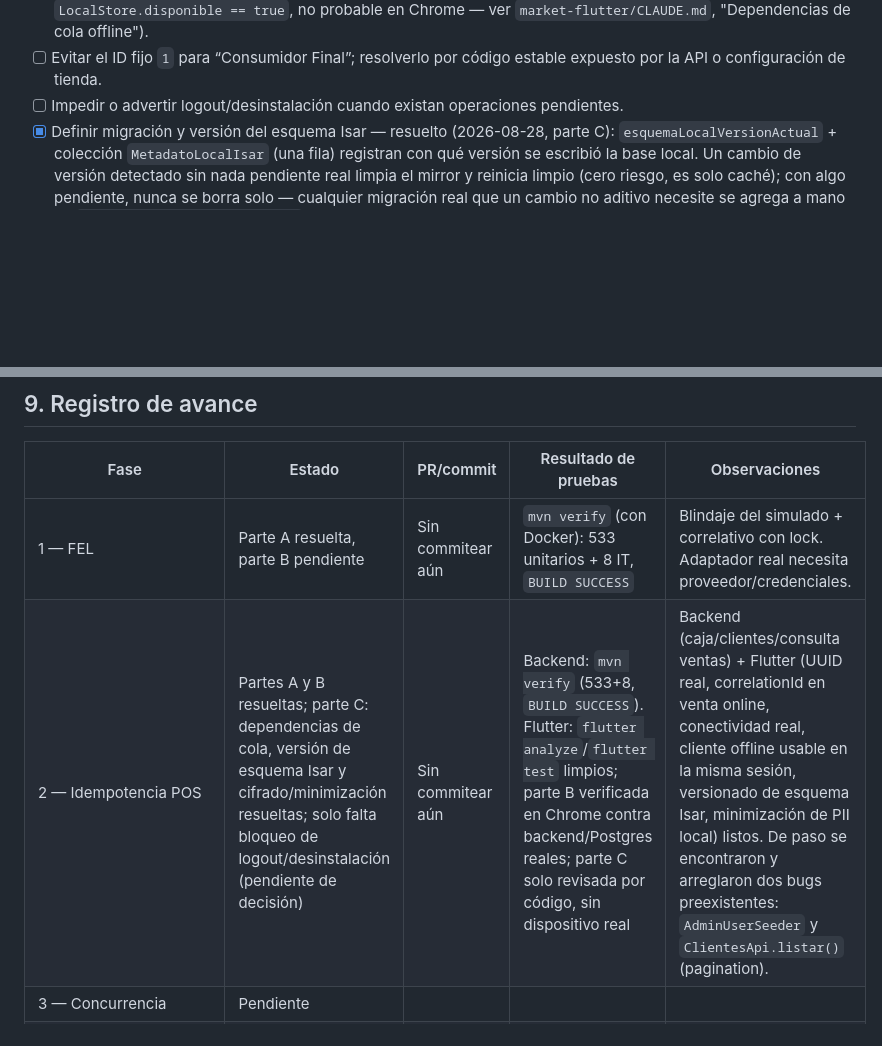
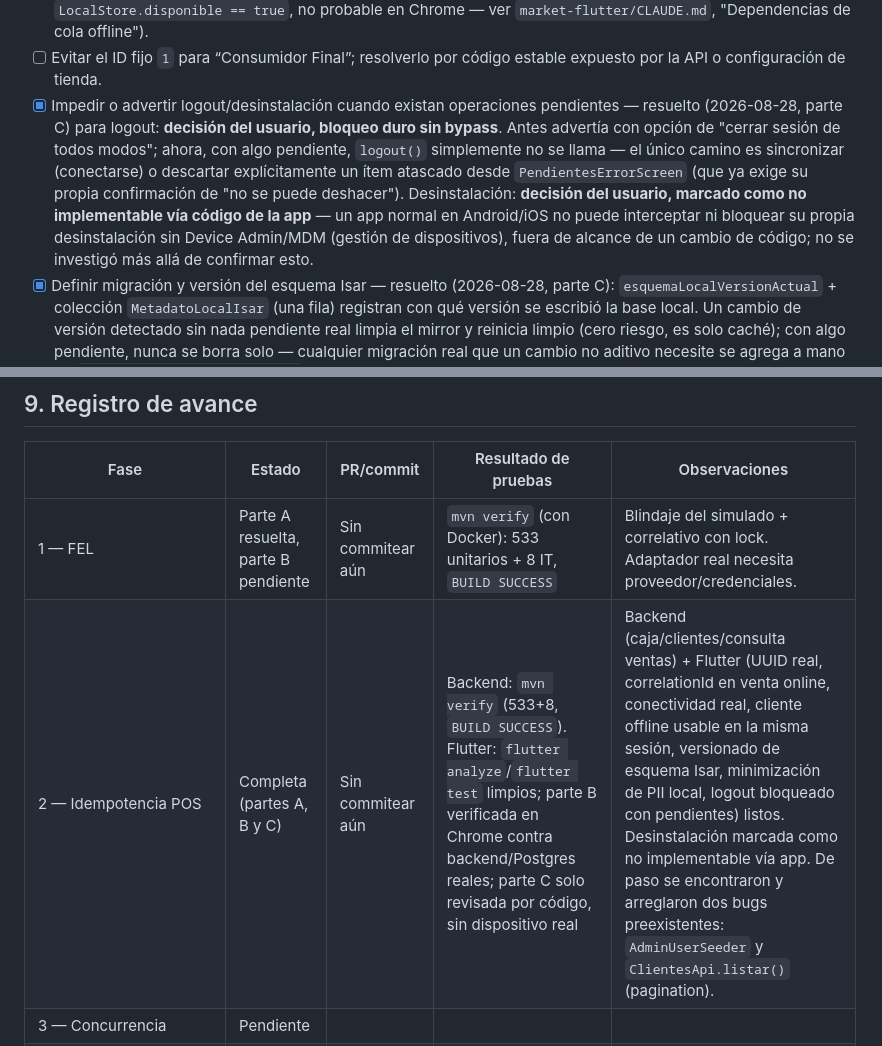
Before and after one commit to EPUAQUE/market-erp, a Markdown page: PLAN_MEJORAS.md, 2 parts joined by grey strips. GitHub-like rendering; blank space fills up the shorter version.

Commit message:
docs: cierra Fase 2 completa en PLAN_MEJORAS.md
Co-Authored-By: Claude Sonnet 5 <noreply@anthropic.com>

```diff
--- a/PLAN_MEJORAS.md
+++ b/PLAN_MEJORAS.md
@@ -287,7 +287,16 @@ mismo patrón ya usado en los otros dos (`contenidoDePagina()` +
   `market-flutter/CLAUDE.md`, "Dependencias de cola offline").
 - [ ] Evitar el ID fijo `1` para “Consumidor Final”; resolverlo por código estable
   expuesto por la API o configuración de tienda.
-- [ ] Impedir o advertir logout/desinstalación cuando existan operaciones pendientes.
+- [x] Impedir o advertir logout/desinstalación cuando existan operaciones pendientes —
+  resuelto (2026-08-28, parte C) para logout: **decisión del usuario, bloqueo duro sin
+  bypass**. Antes advertía con opción de "cerrar sesión de todos modos"; ahora, con
+  algo pendiente, `logout()` simplemente no se llama — el único camino es sincronizar
+  (conectarse) o descartar explícitamente un ítem atascado desde
+  `PendientesErrorScreen` (que ya exige su propia confirmación de "no se puede
+  deshacer"). Desinstalación: **decisión del usuario, marcado como no implementable
+  vía código de la app** — un app normal en Android/iOS no puede interceptar ni
+  bloquear su propia desinstalación sin Device Admin/MDM (gestión de dispositivos),
+  fuera de alcance de un cambio de código; no se investigó más allá de confirmar esto.
 - [x] Definir migración y versión del esquema Isar — resuelto (2026-08-28, parte C):
   `esquemaLocalVersionActual` + colección `MetadatoLocalIsar` (una fila) registran con
   qué versión se escribió la base local. Un cambio de versión detectado sin nada
@@ -794,7 +803,7 @@ Mantener esta tabla durante la ejecución para evitar decisiones implícitas:
 | Fase | Estado | PR/commit | Resultado de pruebas | Observaciones |
 | --- | --- | --- | --- | --- |
 | 1 — FEL | Parte A resuelta, parte B pendiente | Sin commitear aún | `mvn verify` (con Docker): 533 unitarios + 8 IT, `BUILD SUCCESS` | Blindaje del simulado + correlativo con lock. Adaptador real necesita proveedor/credenciales. |
-| 2 — Idempotencia POS | Partes A y B resueltas; parte C: dependencias de cola, versión de esquema Isar y cifrado/minimización resueltas; solo falta bloqueo de logout/desinstalación (pendiente de decisión) | Sin commitear aún | Backend: `mvn verify` (533+8, `BUILD SUCCESS`). Flutter: `flutter analyze`/`flutter test` limpios; parte B verificada en Chrome contra backend/Postgres reales; parte C solo revisada por código, sin dispositivo real | Backend (caja/clientes/consulta ventas) + Flutter (UUID real, correlationId en venta online, conectividad real, cliente offline usable en la misma sesión, versionado de esquema Isar, minimización de PII local) listos. De paso se encontraron y arreglaron dos bugs preexistentes: `AdminUserSeeder` y `ClientesApi.listar()` (pagination). |
+| 2 — Idempotencia POS | Completa (partes A, B y C) | Sin commitear aún | Backend: `mvn verify` (533+8, `BUILD SUCCESS`). Flutter: `flutter analyze`/`flutter test` limpios; parte B verificada en Chrome contra backend/Postgres reales; parte C solo revisada por código, sin dispositivo real | Backend (caja/clientes/consulta ventas) + Flutter (UUID real, correlationId en venta online, conectividad real, cliente offline usable en la misma sesión, versionado de esquema Isar, minimización de PII local, logout bloqueado con pendientes) listos. Desinstalación marcada como no implementable vía app. De paso se encontraron y arreglaron dos bugs preexistentes: `AdminUserSeeder` y `ClientesApi.listar()` (pagination). |
 | 3 — Concurrencia | Pendiente | | | |
 | 4 — Sesiones/seguridad | Pendiente | | | |
 | 5 — CI/pruebas | Pendiente | | | |
```
